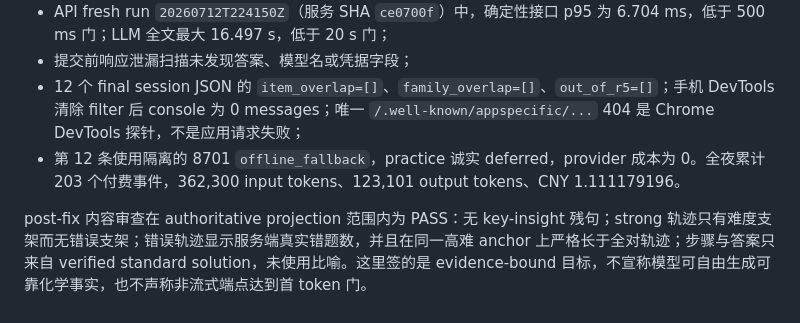
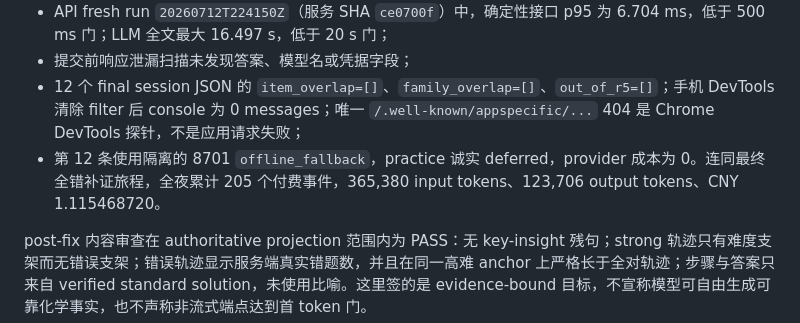
Before and after one commit to Chris-TLC/YHer-skill, a Markdown page: README.md, the part around the change. Rendered like a GitHub page.

```diff
--- a/README.md
+++ b/README.md
@@ -110,7 +110,7 @@ adapters/store/local_json.py
 - API fresh run `20260712T224150Z`（服务 SHA `ce0700f`）中，确定性接口 p95 为 6.704 ms，低于 500 ms 门；LLM 全文最大 16.497 s，低于 20 s 门；
 - 提交前响应泄漏扫描未发现答案、模型名或凭据字段；
 - 12 个 final session JSON 的 `item_overlap=[]`、`family_overlap=[]`、`out_of_r5=[]`；手机 DevTools 清除 filter 后 console 为 0 messages；唯一 `/.well-known/appspecific/...` 404 是 Chrome DevTools 探针，不是应用请求失败；
-- 第 12 条使用隔离的 8701 `offline_fallback`，practice 诚实 deferred，provider 成本为 0。全夜累计 203 个付费事件，362,300 input tokens、123,101 output tokens、CNY 1.111179196。
+- 第 12 条使用隔离的 8701 `offline_fallback`，practice 诚实 deferred，provider 成本为 0。连同最终全错补证旅程，全夜累计 205 个付费事件，365,380 input tokens、123,706 output tokens、CNY 1.115468720。
 
 post-fix 内容审查在 authoritative projection 范围内为 PASS：无 key-insight 残句；strong 轨迹只有难度支架而无错误支架；错误轨迹显示服务端真实错题数，并且在同一高难 anchor 上严格长于全对轨迹；步骤与答案只来自 verified standard solution，未使用比喻。这里签的是 evidence-bound 目标，不宣称模型可自由生成可靠化学事实，也不声称非流式端点达到首 token 门。
 
```
Also changed, not shown: docs/YHer_技术报告_v2_draft.md (+1 -1 lines).
